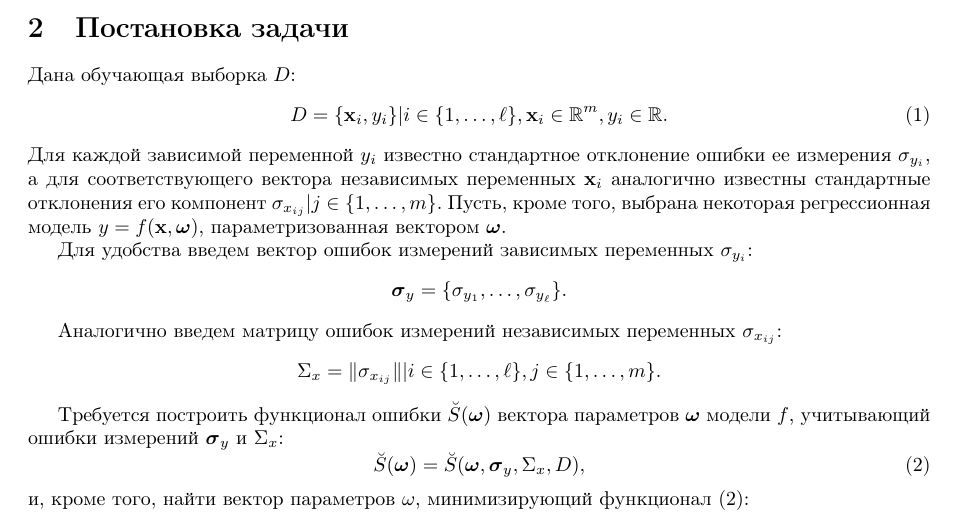
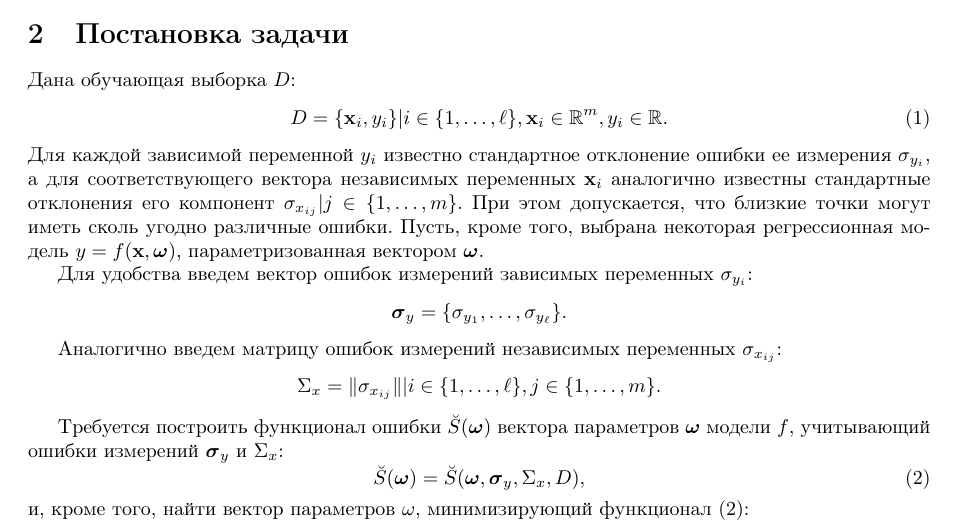
Before and after one commit to 0xd34df00d/RefractOptics, a LaTeX paper (doc/Rudoy2014LevMar.tex): part of page 2 of 12, cut so that both start at the same text. Compiled offline with pdfLaTeX.

Commit message:
[2014LevMar] Note that close points can have arbitrarily different errors.

```diff
--- a/doc/Rudoy2014LevMar.tex
+++ b/doc/Rudoy2014LevMar.tex
@@ -170,6 +170,7 @@ $i$-го измерения аналогично \cite{jukic2013nonlinear}.
 стандартное отклонение ошибки ее измерения $\sigma_{y_i}$, а для соответствующего
 вектора независимых переменных $\mathbf{x}_i$ аналогично известны стандартные
 отклонения его компонент $\sigma_{x_{ij}} | j \in \{ 1, \dots, m \}$.
+При этом допускается, что близкие точки могут иметь сколь угодно различные ошибки.
 Пусть, кроме того, выбрана некоторая регрессионная модель
 $y = f (\mathbf{x}, \bomega)$, параметризованная вектором $\bomega$.
 
```
